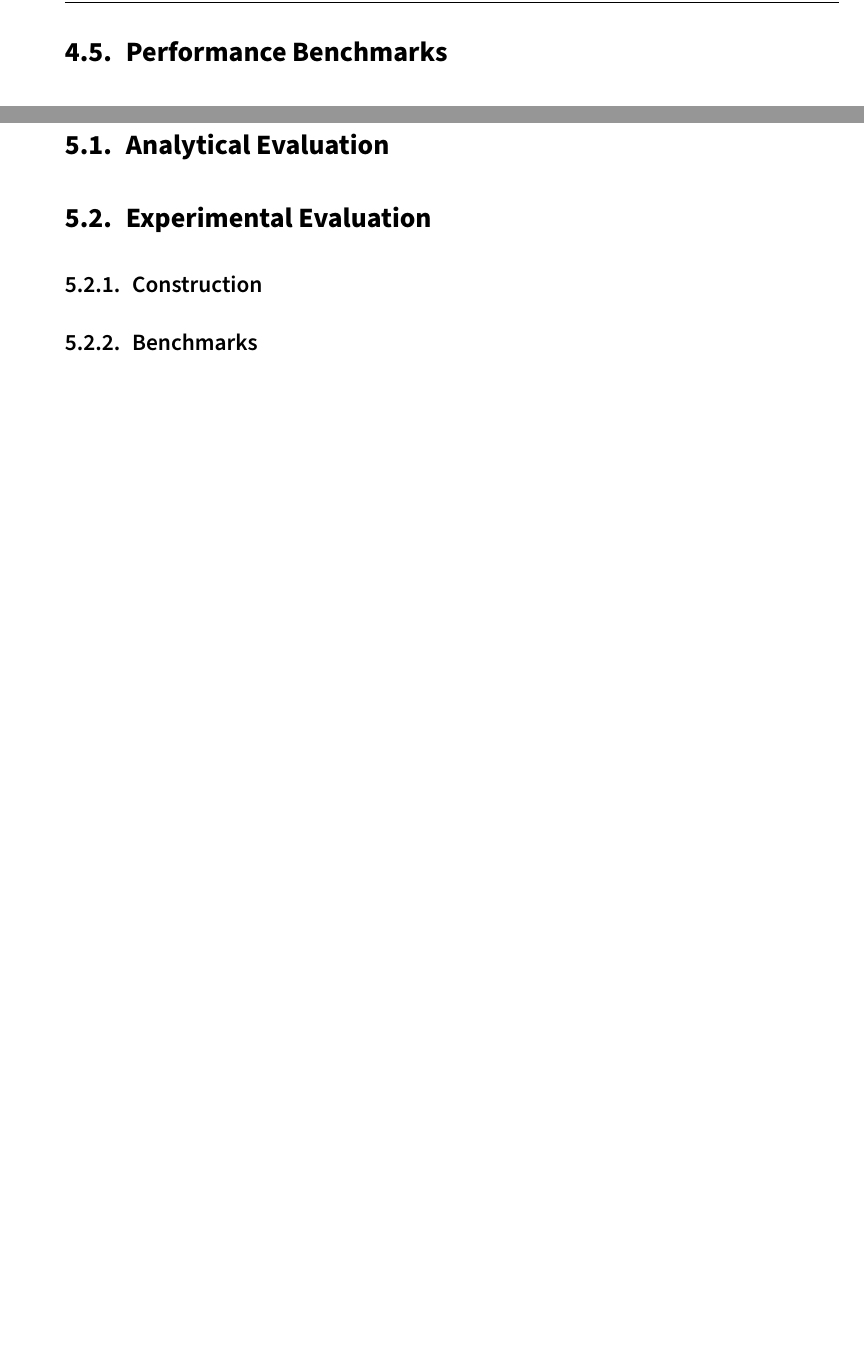
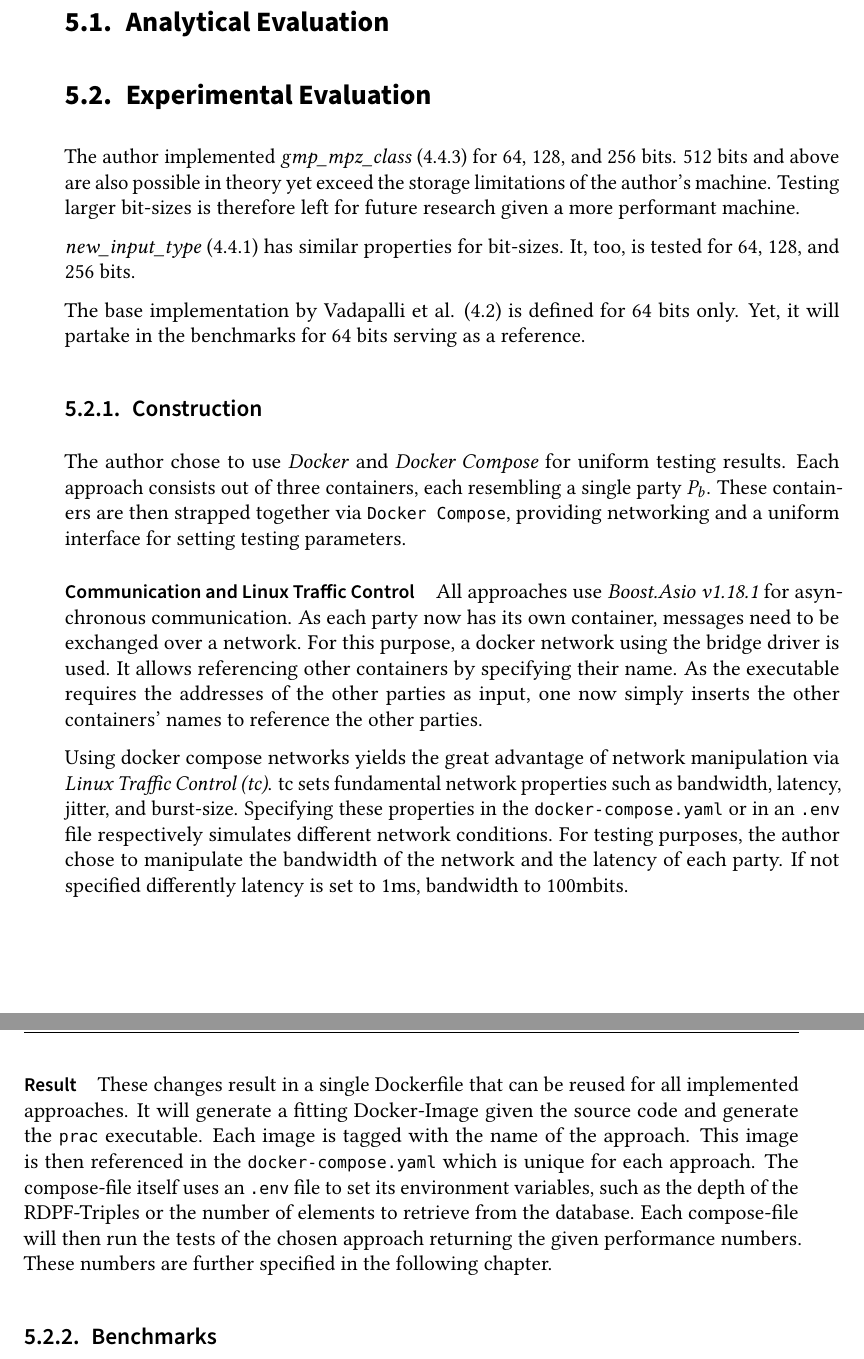
Before and after one commit to FelixWeik/BachlorsThesisORAM, a LaTeX thesis (thesis.tex, which reads sections/evaluation/experimentalEvaluation.tex, sections/implementation.tex): two parts of pages 53 and 55 of 65 before the commit and two parts of pages 53 and 54 of 63 after it, joined at a grey line, cut at the place of the change, the shorter picture padded with empty space. Compiled offline with pdfLaTeX; a LaTeX package or settings file that is missing is left out.

Commit message:
Experimental Evaluation Aufbau beschrieben & in Evaluation gepackt

```diff
--- a/sections/evaluation/experimentalEvaluation.tex
+++ b/sections/evaluation/experimentalEvaluation.tex
@@ -1,3 +1,39 @@
 \label{sec:experimentalEvaluation}
+The author implemented \textit{gmp\_mpz\_class} (\ref{sub:approachGMP}) for 64, 128, and 256 bits.
+512 bits and above are also possible in theory yet exceed the storage limitations of the author's machine.
+Testing larger bit-sizes is therefore left for future research given a more performant machine.
+
+\textit{new\_input\_type} (\ref{sub:PossibilityLargerRegisterType}) has similar properties for bit-sizes.
+It, too, is tested for 64, 128, and 256 bits.
+
+The base implementation by Vadapalli et al. (\ref{sec:ExistingImplementation}) is defined for 64 bits only.
+Yet, it will partake in the benchmarks for 64 bits serving as a reference.
+
 \subsection{Construction}\label{sub:expEvaConstruction}
+The author chose to use \textit{Docker} and \textit{Docker Compose} for uniform testing results.
+Each approach consists out of three containers, each resembling a single party $P_b$.
+These containers are then strapped together via \code{Docker Compose}, providing networking and a uniform interface for setting testing parameters.
+
+\paragraph{Communication and Linux Traffic Control}\label{sub:dockerCommunication}
+All approaches use \textit{Boost.Asio v1.18.1} for asynchronous communication.
+As each party now has its own container, messages need to be exchanged over a network.
+For this purpose, a docker network using the bridge driver is used.
+It allows referencing other containers by specifying their name.
+As the executable requires the addresses of the other parties as input, one now simply inserts the other containers' names to reference the other parties.
+
+Using docker compose networks yields the great advantage of network manipulation via \textit{Linux Traffic Control (tc)}.
+tc sets fundamental network properties such as bandwidth, latency, jitter, and burst-size.
+Specifying these properties in the \code{docker-compose.yaml} or in an \code{.env} file respectively simulates different network conditions.
+For testing purposes, the author chose to manipulate the bandwidth of the network and the latency of each party.
+If not specified differently latency is set to 1ms, bandwidth to 100mbits.
+
+\paragraph{Result}
+These changes result in a single Dockerfile that can be reused for all implemented approaches.
+It will generate a fitting Docker-Image given the source code and generate the \code{prac} executable.
+Each image is tagged with the name of the approach.
+This image is then referenced in the \code{docker-compose.yaml} which is unique for each approach.
+The compose-file itself uses an \code{.env} file to set its environment variables, such as the depth of the RDPF-Triples or the number of elements to retrieve from the database.
+Each compose-file will then run the tests of the chosen approach returning the given performance numbers.
+These numbers are further specified in the following chapter.
+
 \subsection{Benchmarks}\label{sub:expEvalBenchmarks}
--- a/sections/implementation.tex
+++ b/sections/implementation.tex
@@ -30,6 +30,3 @@ After further expanding the theoretical foundations of the \textit{DUORAM} and e
 
 %\subsection{DCF Intervals}
 %\input{sections/implementation/possibilities/CDPFIntervals.tex}
-
-\section{Performance Benchmarks}
-\input{sections/implementation/PerformanceBenchmarks}
```
Also changed, not shown: thesis.bib (+9 -0 lines), 1 other file.
